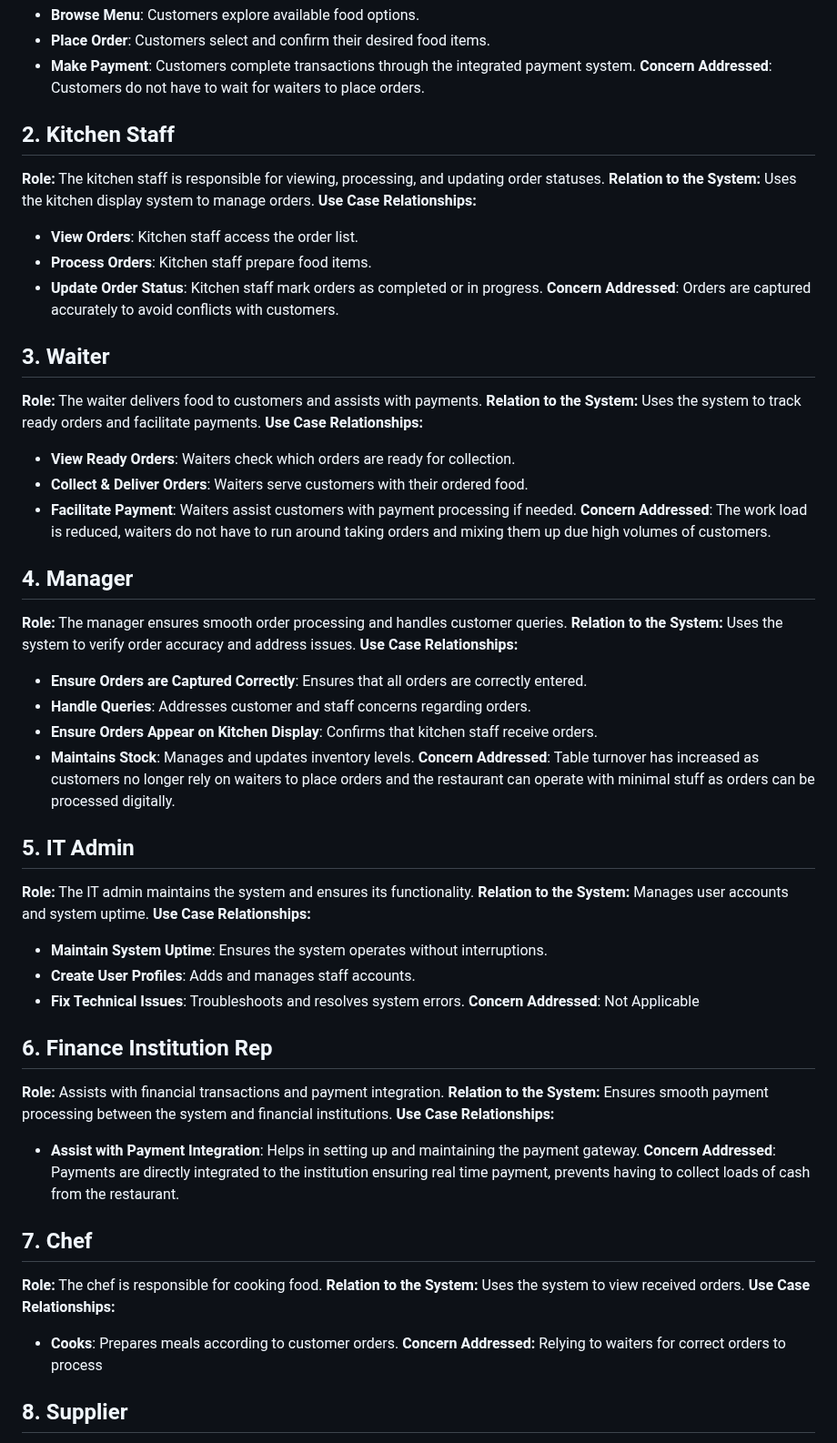
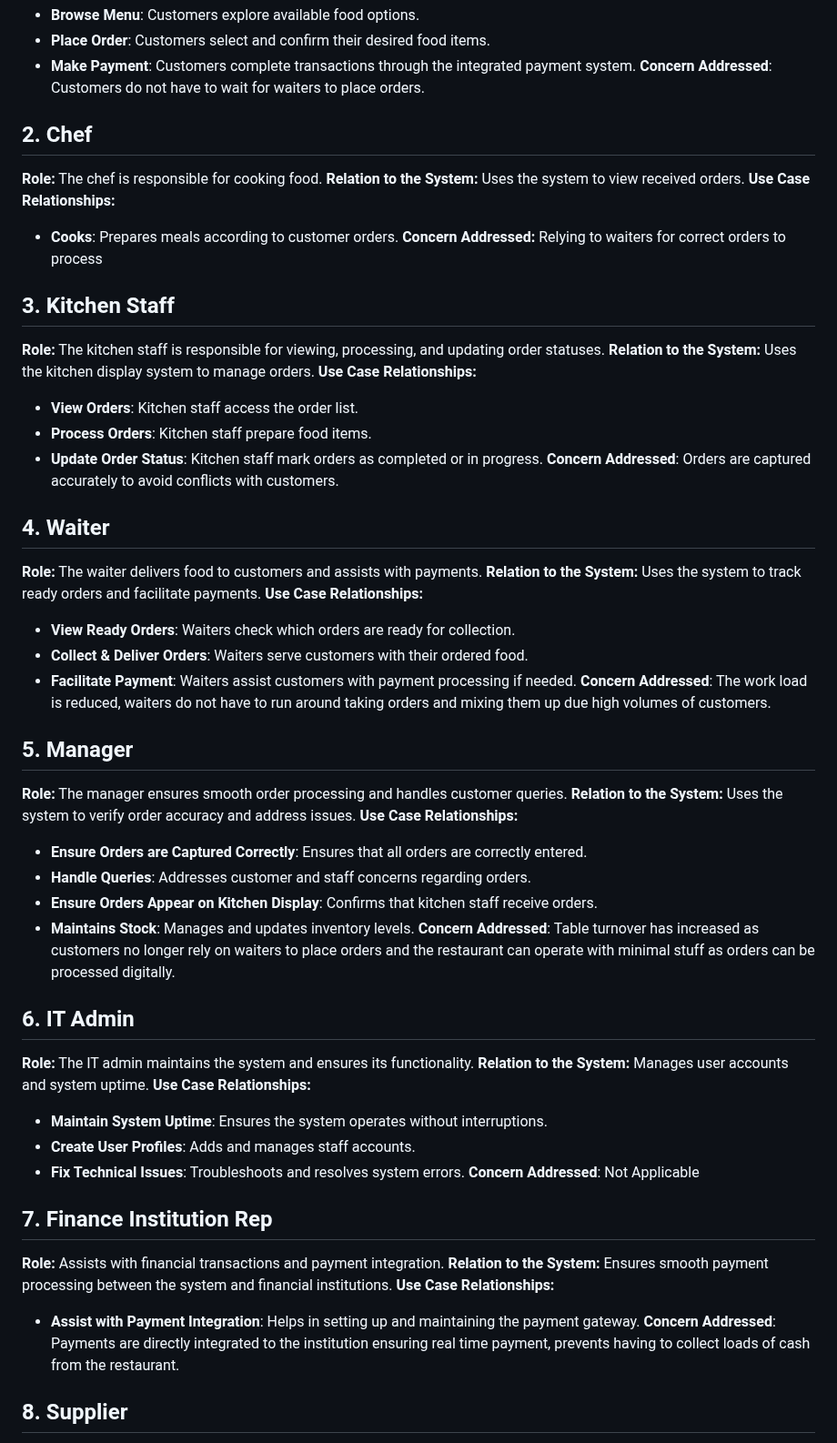
Before and after one commit to MasizoleSukwana/Restaurant-Menu-POS, a Markdown page: Use Case Diagrams.md, the part around one of its changes. Shown at 91% size. GitHub-like rendering.

```diff
--- a/Use Case Diagrams.md
+++ b/Use Case Diagrams.md
@@ -69,7 +76,14 @@ graph TD;
 - **Make Payment**: Customers complete transactions through the integrated payment system.
 **Concern Addressed**: Customers do not have to wait for waiters to place orders.
 
-## 2. Kitchen Staff
+## 2. Chef
+**Role:** The chef is responsible for cooking food.
+**Relation to the System:** Uses the system to view received orders.
+**Use Case Relationships:**
+- **Cooks**: Prepares meals according to customer orders.
+**Concern Addressed:** Relying to waiters for correct orders to process
+
+## 3. Kitchen Staff
 **Role:** The kitchen staff is responsible for viewing, processing, and updating order statuses.
 **Relation to the System:** Uses the kitchen display system to manage orders.
 **Use Case Relationships:**
@@ -78,7 +92,7 @@ graph TD;
 - **Update Order Status**: Kitchen staff mark orders as completed or in progress.
 **Concern Addressed**: Orders are captured accurately to avoid conflicts with customers.
 
-## 3. Waiter
+## 4. Waiter
 **Role:** The waiter delivers food to customers and assists with payments.
 **Relation to the System:** Uses the system to track ready orders and facilitate payments.
 **Use Case Relationships:**
@@ -87,7 +101,7 @@ graph TD;
 - **Facilitate Payment**: Waiters assist customers with payment processing if needed.
 **Concern Addressed**: The work load is reduced, waiters do not have to run around taking orders and mixing them up due high volumes of customers.
 
-## 4. Manager
+## 5. Manager
 **Role:** The manager ensures smooth order processing and handles customer queries.
 **Relation to the System:** Uses the system to verify order accuracy and address issues.
 **Use Case Relationships:**
@@ -97,7 +111,7 @@ graph TD;
 - **Maintains Stock**: Manages and updates inventory levels.
 **Concern Addressed**: Table turnover has increased as customers no longer rely on waiters to place orders and the restaurant can operate with minimal stuff as orders can be processed digitally.
 
-## 5. IT Admin
+## 6. IT Admin
 **Role:** The IT admin maintains the system and ensures its functionality.
 **Relation to the System:** Manages user accounts and system uptime.
 **Use Case Relationships:**
@@ -106,19 +120,12 @@ graph TD;
 - **Fix Technical Issues**: Troubleshoots and resolves system errors.
 **Concern Addressed**: Not Applicable
 
-## 6. Finance Institution Rep
+## 7. Finance Institution Rep
 **Role:** Assists with financial transactions and payment integration.
 **Relation to the System:** Ensures smooth payment processing between the system and financial institutions.
 **Use Case Relationships:**
 - **Assist with Payment Integration**: Helps in setting up and maintaining the payment gateway.
 **Concern Addressed**: Payments are directly integrated to the institution ensuring real time payment, prevents having to collect loads of cash from the restaurant.
-
-## 7. Chef
-**Role:** The chef is responsible for cooking food.
-**Relation to the System:** Uses the system to view received orders.
-**Use Case Relationships:**
-- **Cooks**: Prepares meals according to customer orders.
-**Concern Addressed:** Relying to waiters for correct orders to process
 
 ## 8. Supplier
 **Role:** Supplies ingredients and products to the restaurant.
```
Also changed, not shown: other parts of Use Case Diagrams.md (+8 -1 lines).
